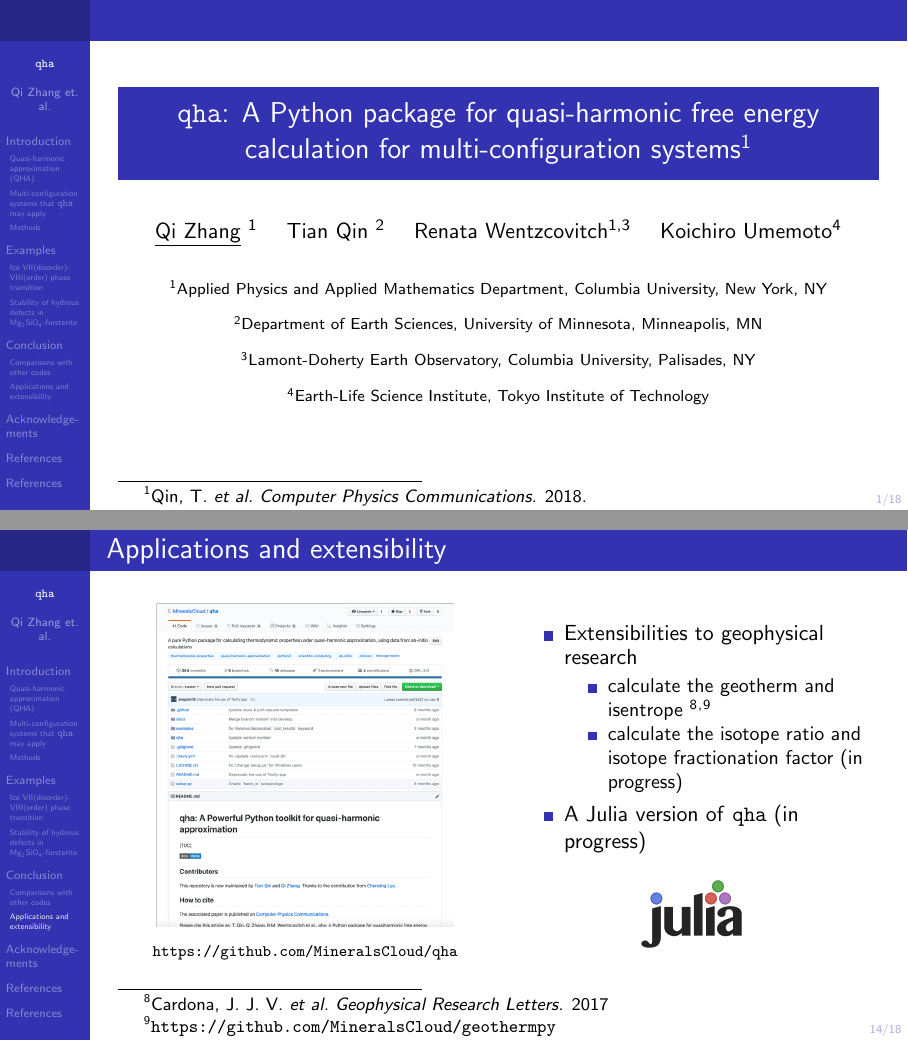
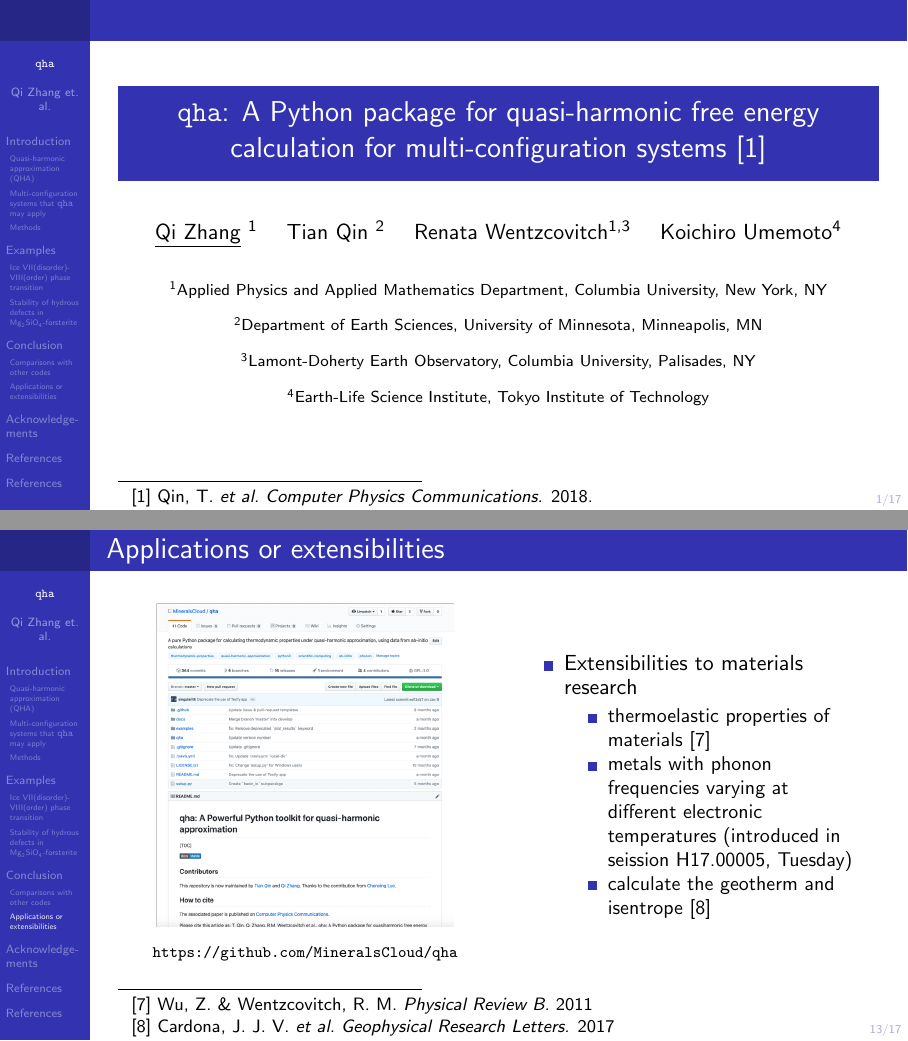
Before and after one commit to singularitti/aps2019talk, LaTeX slides (qha.tex): pages 1 and 34 of 41 before the commit and pages 1 and 30 of 37 after it, joined at a grey line. Compiled offline with pdfLaTeX.

Commit message:
Fix bugs
including citations, and remove an extra page

```diff
--- a/qha.tex
+++ b/qha.tex
@@ -32,6 +32,14 @@
 
 \newcommand*{\rmn}[1]{\romannumeral#1}
 \newcommand*{\RMN}[1]{\uppercase\expandafter{\romannumeral#1}}
+\makeatletter
+    \def\@makefnmark{\hbox{{{\usebeamercolor[fg]{footnote mark}\usebeamerfont*{footnote mark} [\@thefnmark]}}}}
+
+    \def\@makefntext#1{%
+        \def\insertfootnotetext{ #1}%
+        \def\insertfootnotemark{\@makefnmark}%
+        \usebeamertemplate***{footnote}}
+\makeatother
 \DeclareCiteCommand{\footcite}[\mkbibfootnote]
 	{\usebibmacro{prenote}}
 	{\printnames[family-given]{labelname}%
@@ -204,7 +212,7 @@
 	\footnotetext{\url{https://github.com/dalcorso/thermo_pw}}
 \end{frame}
 
-\subsection{Applications and extensibility}
+\subsection{Applications or extensibilities}
 \begin{frame}{\subsecname}
 	\begin{columns}
 		\begin{column}{0.45\textwidth}
@@ -219,47 +227,17 @@
 			\begin{itemize}[<+(1)->]
 				\item Extensibilities to materials research
 				      \begin{itemize}
-					      \item thermoelastic properties of materials \footnotemark
+					      \item thermoelastic properties of materials\footnotemark
 					      \item metals with phonon frequencies varying at different electronic temperatures (introduced in seission H17.00005, Tuesday)
+					      \item calculate the geotherm and isentrope\footnotemark
 				      \end{itemize}
 			\end{itemize}
 		\end{column}
 	\end{columns}
 	\setcounter{footnote}{7}
 	\footcitetext{Wu:2011ea}
-\end{frame}
-
-\begin{frame}{\subsecname}
-	\begin{columns}
-		\begin{column}{0.45\textwidth}
-			\begin{figure}
-				\includegraphics[height=0.7\textheight]{images/website}%
-				\captionsetup{labelformat=empty}
-				\caption{\scriptsize\url{https://github.com/MineralsCloud/qha}}
-			\end{figure}
-		\end{column}
-
-		\begin{column}{0.45\textwidth}
-			\begin{itemize}[<+(1)->]
-				\item Extensibilities to geophysical research
-				      \begin{itemize}
-					      \item calculate the geotherm and isentrope \footnotemark\textsuperscript{,}\footnotemark
-					      \item calculate the isotope ratio and isotope fractionation factor (in progress)
-				      \end{itemize}
-				\item A Julia version of \texttt{qha} (in progress)
-			\end{itemize}
-			\uncover<+->{
-				\begin{figure}
-					\centering
-					\includegraphics[height=0.15\textheight]{images/julia}%
-				\end{figure}
-			}
-		\end{column}
-	\end{columns}
-	\setcounter{footnote}{8}
+	\stepcounter{footnote}
 	\footcitetext{Cardona:2017dd}
-	\stepcounter{footnote}
-	\footnotetext{\url{https://github.com/MineralsCloud/geothermpy}}
 \end{frame}
 
 \begin{frame}{\secname}
```
Also changed, not shown: qha.tex (9 more changed lines).
